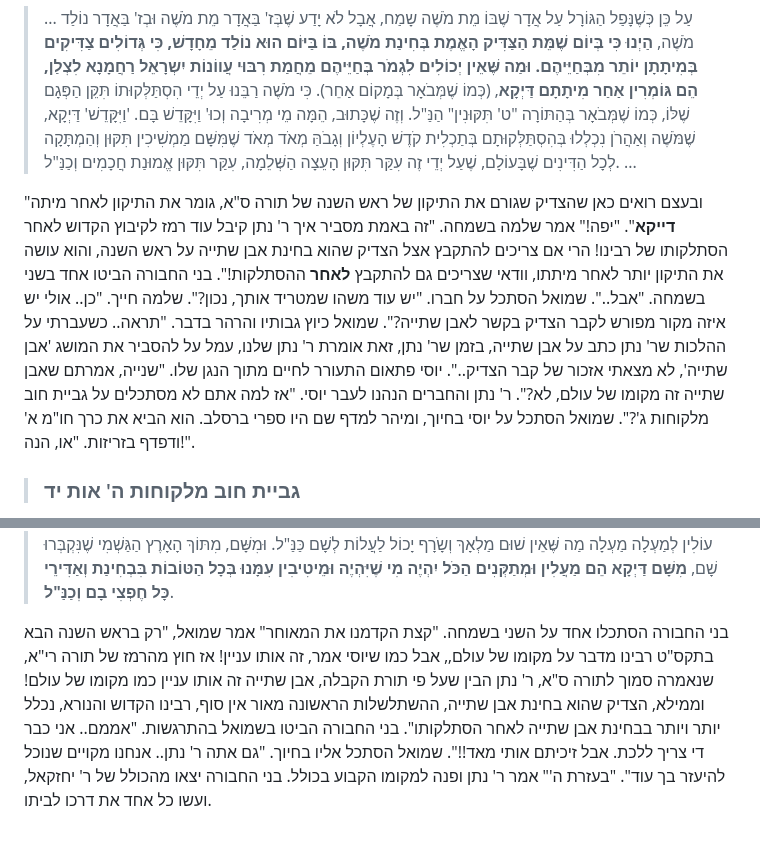
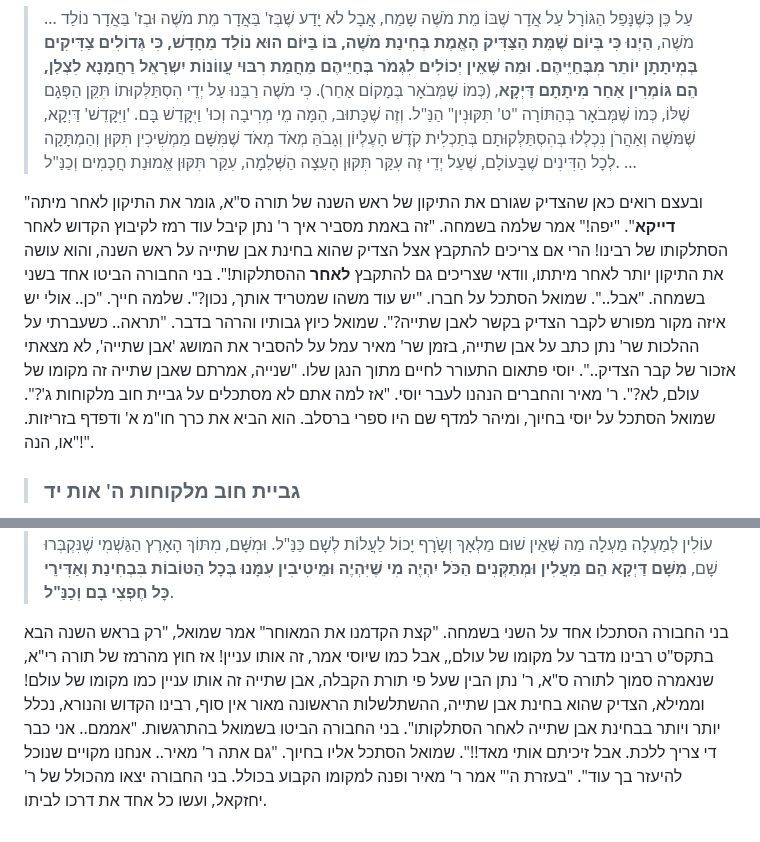
Before and after one commit to david-hoze/torah-writing, a Markdown page: uman-rosh-hashana/taaluma/taaluma-5.md, 2 parts joined by grey strips. Rendered like a GitHub page.

```diff
--- a/uman-rosh-hashana/taaluma/taaluma-5.md
+++ b/uman-rosh-hashana/taaluma/taaluma-5.md
@@ -107,7 +107,7 @@
 
 >... עַל כֵּן כְּשֶׁנָּפַל הַגּוֹרָל עַל אֲדָר שֶׁבּוֹ מֵת מֹשֶׁה שָמַח, אֲבָל לֹא יָדַע שֶׁבְּז' בַּאֲדָר מֵת מֹשֶׁה וּבְז' בַּאֲדָר נוֹלַד מֹשֶׁה, **הַיְנוּ כִּי בְּיוֹם שֶׁמֵּת הַצַּדִּיק הָאֱמֶת בְּחִינַת מֹשֶׁה, בּוֹ בַּיּוֹם הוּא נוֹלַד מֵחָדָשׁ, כִּי גְּדוֹלִים צַדִּיקִים בְּמִיתָתָן יוֹתֵר מִבְּחַיֵּיהֶם. וּמַה שֶּׁאֵין יְכוֹלִים לִגְמֹר בְּחַיֵּיהֶם מֵחֲמַת רִבּוּי עֲווֹנוֹת יִשְרָאֵל רַחֲמָנָא לִצְלַן, הֵם גּוֹמְרִין אַחַר מִיתָתָם דַּיְקָא**, (כְּמוֹ שֶׁמְּבֹאָר בְּמָקוֹם אַחֵר). כִּי מֹשֶׁה רַבֵּנוּ עַל יְדֵי הִסְתַּלְּקוּתוֹ תִּקֵּן הַפְּגָם שֶׁלּוֹ, כְּמוֹ שֶׁמְּבֹאָר בְּהַתּוֹרָה "ט' תִּקּוּנִין" הַנַּ"ל. וְזֶה שֶׁכָּתוּב, הֵמָּה מֵי מְרִיבָה וְכוּ' וַיִּקָּדֵשׁ בָּם. 'וַיִּקָּדֵשׁ' דַּיְקָא, שֶׁמֹּשֶׁה וְאַהֲרֹן נִכְלְלוּ בְּהִסְתַּלְּקוּתָם בְּתַכְלִית קֹדֶשׁ הָעֶלְיוֹן וְגָבֹהַּ מְאֹד מְאֹד שֶׁמִּשָּׁם מַמְשִׁיכִין תִּקּוּן וְהַמְתָּקָה לְכָל הַדִּינִים שֶׁבָּעוֹלָם, שֶׁעַל יְדֵי זֶה עִקַּר תִּקּוּן הָעֵצָה הַשְּׁלֵמָה, עִקַּר תִּקּוּן אֱמוּנַת חֲכָמִים וְכַנַּ"ל. ...
 
-"ובעצם רואים כאן שהצדיק שגורם את התיקון של ראש השנה של תורה ס"א, גומר את התיקון לאחר מיתה **דייקא**". "יפה!" אמר שלמה בשמחה. "זה באמת מסביר איך ר' נתן קיבל עוד רמז לקיבוץ הקדוש לאחר הסתלקותו של רבינו! הרי אם צריכים להתקבץ אצל הצדיק שהוא בחינת אבן שתייה על ראש השנה, והוא עושה את התיקון יותר לאחר מיתתו, וודאי שצריכים גם להתקבץ **לאחר** ההסתלקות!". בני החבורה הביטו אחד בשני בשמחה. "אבל..". שמואל הסתכל על חברו. "יש עוד משהו שמטריד אותך, נכון?". שלמה חייך. "כן.. אולי יש איזה מקור מפורש לקבר הצדיק בקשר לאבן שתייה?". שמואל כיוץ גבותיו והרהר בדבר. "תראה.. כשעברתי על ההלכות שר' נתן כתב על אבן שתייה, בזמן שר' נתן, זאת אומרת ר' נתן שלנו, עמל על להסביר את המושג 'אבן שתייה', לא מצאתי אזכור של קבר הצדיק..". יוסי פתאום התעורר לחיים מתוך הנגן שלו. "שנייה, אמרתם שאבן שתייה זה מקומו של עולם, לא?". ר' נתן והחברים הנהנו לעבר יוסי. "אז למה אתם לא מסתכלים על גביית חוב מלקוחות ג'?". שמואל הסתכל על יוסי בחיוך, ומיהר למדף שם היו ספרי ברסלב. הוא הביא את כרך חו"מ א' ודפדף בזריזות. "או, הנה!".
+"ובעצם רואים כאן שהצדיק שגורם את התיקון של ראש השנה של תורה ס"א, גומר את התיקון לאחר מיתה **דייקא**". "יפה!" אמר שלמה בשמחה. "זה באמת מסביר איך ר' נתן קיבל עוד רמז לקיבוץ הקדוש לאחר הסתלקותו של רבינו! הרי אם צריכים להתקבץ אצל הצדיק שהוא בחינת אבן שתייה על ראש השנה, והוא עושה את התיקון יותר לאחר מיתתו, וודאי שצריכים גם להתקבץ **לאחר** ההסתלקות!". בני החבורה הביטו אחד בשני בשמחה. "אבל..". שמואל הסתכל על חברו. "יש עוד משהו שמטריד אותך, נכון?". שלמה חייך. "כן.. אולי יש איזה מקור מפורש לקבר הצדיק בקשר לאבן שתייה?". שמואל כיוץ גבותיו והרהר בדבר. "תראה.. כשעברתי על ההלכות שר' נתן כתב על אבן שתייה, בזמן שר' מאיר עמל על להסביר את המושג 'אבן שתייה', לא מצאתי אזכור של קבר הצדיק..". יוסי פתאום התעורר לחיים מתוך הנגן שלו. "שנייה, אמרתם שאבן שתייה זה מקומו של עולם, לא?". ר' מאיר והחברים הנהנו לעבר יוסי. "אז למה אתם לא מסתכלים על גביית חוב מלקוחות ג'?". שמואל הסתכל על יוסי בחיוך, ומיהר למדף שם היו ספרי ברסלב. הוא הביא את כרך חו"מ א' ודפדף בזריזות. "או, הנה!".
 
 >### גביית חוב מלקוחות ה' אות יד
 
@@ -115,4 +115,4 @@
 
 >וְזֶה שֶׁדִּקְדֵּק הַפָּסוּק כְּשֶׁהִזְכִּיר הַצַּדִּיקִים הַקְּדוֹשִׁים שֶׁכָּל תִּקְוָתֵנוּ עֲלֵיהֶם. דִּקְדֵּק לְהַזְכִּיר שָׁם שֶׁהֵם בָּאָרֶץ, כְּמוֹ שֶׁכָּתוּב, "לִקְדוֹשִׁים אֲשֶׁר בָּאָרֶץ הֵמָּה וְאַדִּירֵי כָּל חֶפְצִי בָם". 'אֲשֶׁר בָּאָרֶץ הֵמָּה' דַּיְקָא, כִּי דַּיְקָא עַל יְדֵי שֶׁהֵם שׁוֹכְבִים בְּתוֹךְ הָאָרֶץ הֶעָפָר הַגַּשְׁמִי אַחַר הִסְתַּלְּקוּתָם שֶׁשָּׁם תַּכְלִית נְקֻדַּת הַמֶּרְכָּז הַגַּשְׁמִי מְאֹד. מִשָּׁם דַּיְקָא עוֹלִין לְמַעְלָה מַעְלָה מַה שֶּׁאֵין שׁוּם מַלְאָךְ וְשָֹרָף יָכוֹל לַעֲלוֹת לְשָׁם כַּנַּ"ל. וּמִשָּׁם, מִתּוֹךְ הָאָרֶץ הַגַּשְׁמִי שֶׁנִּקְבְּרוּ שָׁם, **מִשָּׁם דַּיְקָא הֵם מַעֲלִין וּמְתַקְּנִים הַכֹּל יִהְיֶה מִי שֶׁיִּהְיֶה וּמֵיטִיבִין עִמָּנוּ בְּכָל הַטּוֹבוֹת בִּבְחִינַת וְאַדִּירֵי כָּל חֶפְצִי בָם וְכַנַּ"ל**.
 
-בני החבורה הסתכלו אחד על השני בשמחה. "קצת הקדמנו את המאוחר" אמר שמואל, "רק בראש השנה הבא בתקס"ט רבינו מדבר על מקומו של עולם,, אבל כמו שיוסי אמר, זה אותו עניין! אז חוץ מהרמז של תורה רי"א, שנאמרה סמוך לתורה ס"א, ר' נתן הבין שעל פי תורת הקבלה, אבן שתייה זה אותו עניין כמו מקומו של עולם! וממילא, הצדיק שהוא בחינת אבן שתייה, ההשתלשלות הראשונה מאור אין סוף, רבינו הקדוש והנורא, נכלל יותר ויותר בבחינת אבן שתייה לאחר הסתלקותו". בני החבורה הביטו בשמואל בהתרגשות. "אממם.. אני כבר די צריך ללכת. אבל זיכיתם אותי מאד!!". שמואל הסתכל אליו בחיוך. "גם אתה ר' נתן.. אנחנו מקויים שנוכל להיעזר בך עוד". "בעזרת ה'" אמר ר' נתן ופנה למקומו הקבוע בכולל. בני החבורה יצאו מהכולל של ר' יחזקאל, ועשו כל אחד את דרכו לביתו.
+בני החבורה הסתכלו אחד על השני בשמחה. "קצת הקדמנו את המאוחר" אמר שמואל, "רק בראש השנה הבא בתקס"ט רבינו מדבר על מקומו של עולם,, אבל כמו שיוסי אמר, זה אותו עניין! אז חוץ מהרמז של תורה רי"א, שנאמרה סמוך לתורה ס"א, ר' נתן הבין שעל פי תורת הקבלה, אבן שתייה זה אותו עניין כמו מקומו של עולם! וממילא, הצדיק שהוא בחינת אבן שתייה, ההשתלשלות הראשונה מאור אין סוף, רבינו הקדוש והנורא, נכלל יותר ויותר בבחינת אבן שתייה לאחר הסתלקותו". בני החבורה הביטו בשמואל בהתרגשות. "אממם.. אני כבר די צריך ללכת. אבל זיכיתם אותי מאד!!". שמואל הסתכל אליו בחיוך. "גם אתה ר' מאיר.. אנחנו מקויים שנוכל להיעזר בך עוד". "בעזרת ה'" אמר ר' מאיר ופנה למקומו הקבוע בכולל. בני החבורה יצאו מהכולל של ר' יחזקאל, ועשו כל אחד את דרכו לביתו.
```
Also changed, not shown: other parts of uman-rosh-hashana/taaluma/taaluma-5.md (+12 -12 lines).
